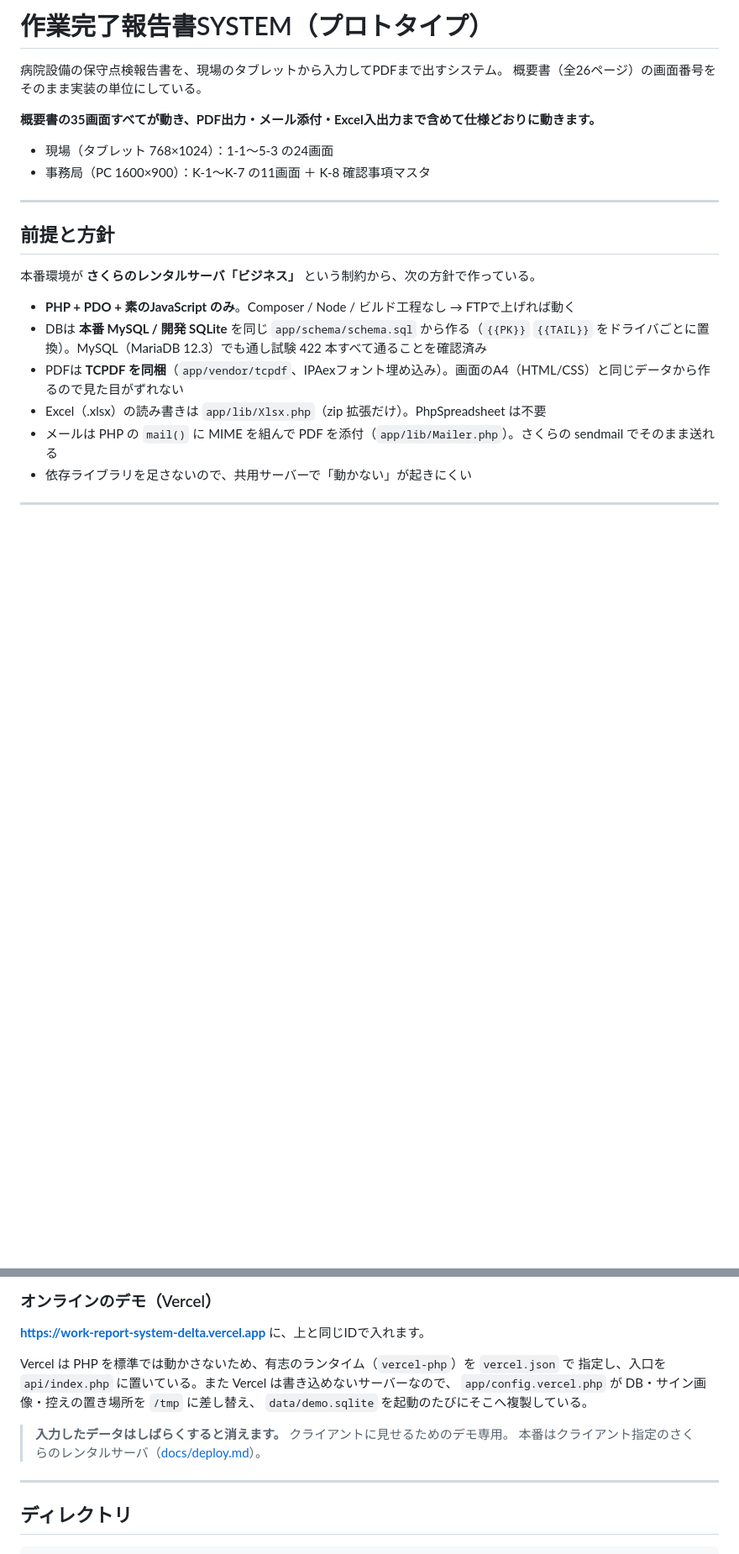
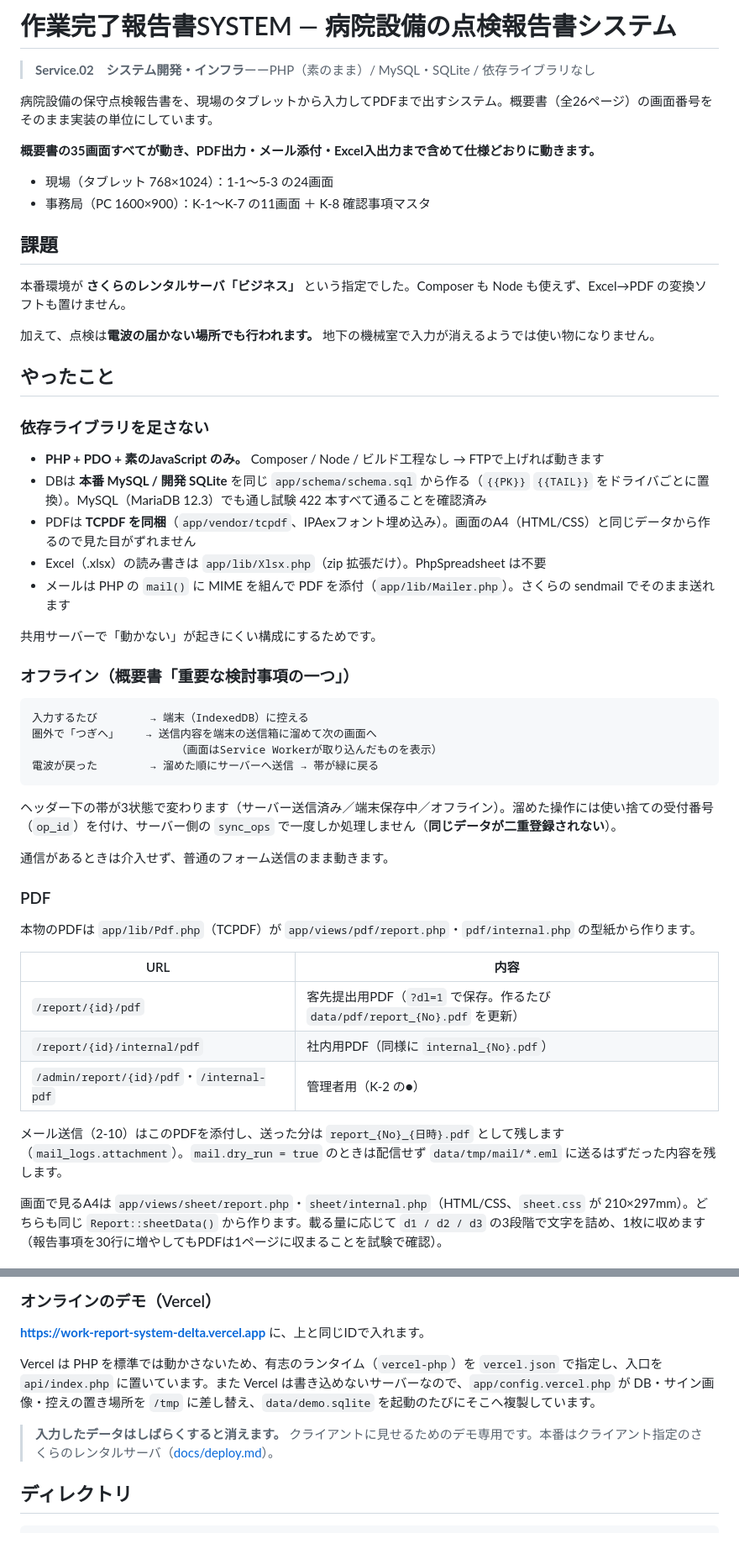
Before and after one commit to zumiraku/work-report-system, a Markdown page: README.md, 2 parts joined by grey strips. Shown at 84% size. Rendered like a GitHub page; blank space fills up the shorter version.

Commit message:
READMEをサイトの構成に合わせて書き直す

````diff
--- a/README.md
+++ b/README.md
@@ -1,24 +1,56 @@
-# 作業完了報告書SYSTEM（プロトタイプ）
+# 作業完了報告書SYSTEM — 病院設備の点検報告書システム
 
-病院設備の保守点検報告書を、現場のタブレットから入力してPDFまで出すシステム。
-概要書（全26ページ）の画面番号をそのまま実装の単位にしている。
+> **Service.02　システム開発・インフラ**ーーPHP（素のまま）/ MySQL・SQLite / 依存ライブラリなし
+
+病院設備の保守点検報告書を、現場のタブレットから入力してPDFまで出すシステム。概要書（全26ページ）の画面番号をそのまま実装の単位にしています。
 
 **概要書の35画面すべてが動き、PDF出力・メール添付・Excel入出力まで含めて仕様どおりに動きます。**
 
 - 現場（タブレット 768×1024）：1-1〜5-3 の24画面
 - 事務局（PC 1600×900）：K-1〜K-7 の11画面 ＋ K-8 確認事項マスタ
 
----
+## 課題
 
-## 前提と方針
+本番環境が **さくらのレンタルサーバ「ビジネス」** という指定でした。Composer も Node も使えず、Excel→PDF の変換ソフトも置けません。
 
-本番環境が **さくらのレンタルサーバ「ビジネス」** という制約から、次の方針で作っている。
+加えて、点検は**電波の届かない場所でも行われます。** 地下の機械室で入力が消えるようでは使い物になりません。
 
-- **PHP + PDO + 素のJavaScript のみ**。Composer / Node / ビルド工程なし → FTPで上げれば動く
+## やったこと
+
+### 依存ライブラリを足さない
+
+- **PHP + PDO + 素のJavaScript のみ。** Composer / Node / ビルド工程なし → FTPで上げれば動きます
 - DBは **本番 MySQL / 開発 SQLite** を同じ `app/schema/schema.sql` から作る（`{{PK}}` `{{TAIL}}` をドライバごとに置換）。MySQL（MariaDB 12.3）でも通し試験 422 本すべて通ることを確認済み
-- PDFは **TCPDF を同梱**（`app/vendor/tcpdf`、IPAexフォント埋め込み）。画面のA4（HTML/CSS）と同じデータから作るので見た目がずれない
+- PDFは **TCPDF を同梱**（`app/vendor/tcpdf`、IPAexフォント埋め込み）。画面のA4（HTML/CSS）と同じデータから作るので見た目がずれません
 - Excel（.xlsx）の読み書きは `app/lib/Xlsx.php`（zip 拡張だけ）。PhpSpreadsheet は不要
-- メールは PHP の `mail()` に MIME を組んで PDF を添付（`app/lib/Mailer.php`）。さくらの sendmail でそのまま送れる
-- 依存ライブラリを足さないので、共用サーバーで「動かない」が起きにくい
+- メールは PHP の `mail()` に MIME を組んで PDF を添付（`app/lib/Mailer.php`）。さくらの sendmail でそのまま送れます
 
----
+共用サーバーで「動かない」が起きにくい構成にするためです。
+
+### オフライン（概要書「重要な検討事項の一つ」）
+
+```
+入力するたび        → 端末（IndexedDB）に控える
+圏外で「つぎへ」    → 送信内容を端末の送信箱に溜めて次の画面へ
+                      （画面はService Workerが取り込んだものを表示）
+電波が戻った        → 溜めた順にサーバーへ送信 → 帯が緑に戻る
+```
+
+ヘッダー下の帯が3状態で変わります（サーバー送信済み／端末保存中／オフライン）。溜めた操作には使い捨ての受付番号（`op_id`）を付け、サーバー側の `sync_ops` で一度しか処理しません（**同じデータが二重登録されない**）。
+
+通信があるときは介入せず、普通のフォーム送信のまま動きます。
+
+### PDF
+
+本物のPDFは `app/lib/Pdf.php`（TCPDF）が `app/views/pdf/report.php`・`pdf/internal.php` の型紙から作ります。
+
+| URL | 内容 |
+|---|---|
+| `/report/{id}/pdf` | 客先提出用PDF（`?dl=1` で保存。作るたび `data/pdf/report_{No}.pdf` を更新） |
+| `/report/{id}/internal/pdf` | 社内用PDF（同様に `internal_{No}.pdf`） |
+| `/admin/report/{id}/pdf`・`/internal-pdf` | 管理者用（K-2 の●） |
+
+メール送信（2-10）はこのPDFを添付し、送った分は `report_{No}_{日時}.pdf` として残します（`mail_logs.attachment`）。`mail.dry_run = true` のときは配信せず `data/tmp/mail/*.eml` に送るはずだった内容を残します。
+
+画面で見るA4は `app/views/sheet/report.php`・`sheet/internal.php`（HTML/CSS、`sheet.css` が 210×297mm）。どちらも同じ `Report::sheetData()` から作ります。載る量に応じて `d1 / d2 / d3` の3段階で文字を詰め、1枚に収めます（報告事項を30行に増やしてもPDFは1ページに収まることを試験で確認）。
+
@@ -54,15 +95,9 @@ test.cmd      通し試験をまとめて流す（サーバ起動中に）
 
 **https://work-report-system-delta.vercel.app** に、上と同じIDで入れます。
 
-Vercel は PHP を標準では動かさないため、有志のランタイム（`vercel-php`）を `vercel.json` で
-指定し、入口を `api/index.php` に置いている。また Vercel は書き込めないサーバーなので、
-`app/config.vercel.php` が DB・サイン画像・控えの置き場所を `/tmp` に差し替え、
-`data/demo.sqlite` を起動のたびにそこへ複製している。
+Vercel は PHP を標準では動かさないため、有志のランタイム（`vercel-php`）を `vercel.json` で指定し、入口を `api/index.php` に置いています。また Vercel は書き込めないサーバーなので、`app/config.vercel.php` が DB・サイン画像・控えの置き場所を `/tmp` に差し替え、`data/demo.sqlite` を起動のたびにそこへ複製しています。
 
-> **入力したデータはしばらくすると消えます。** クライアントに見せるためのデモ専用。
-> 本番はクライアント指定のさくらのレンタルサーバ（[docs/deploy.md](docs/deploy.md)）。
-
----
+> **入力したデータはしばらくすると消えます。** クライアントに見せるためのデモ専用です。本番はクライアント指定のさくらのレンタルサーバ（[docs/deploy.md](docs/deploy.md)）。
 
 ## ディレクトリ
 
````
Also changed, not shown: other parts of README.md (+18 -68 lines).
